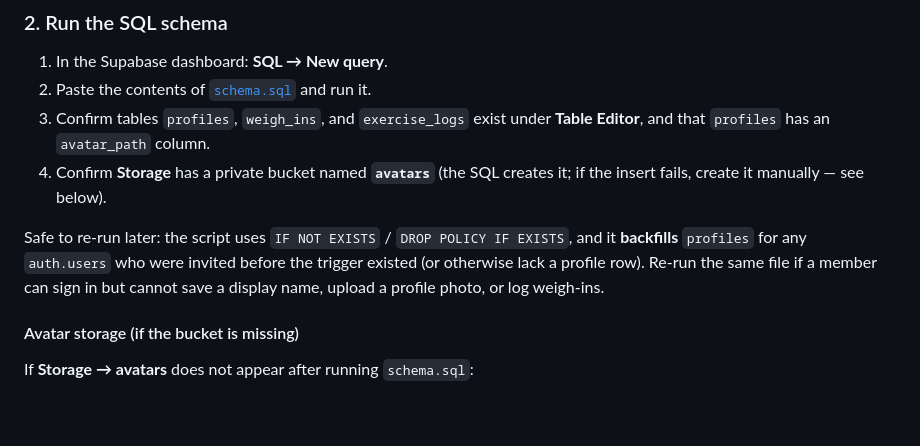
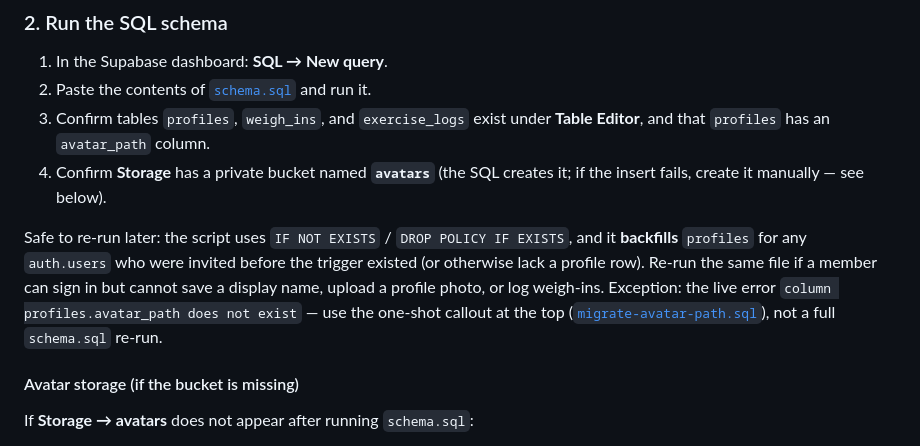
Before and after one commit to dodgees/dodgees.github.io, a Markdown page: family-fit/README.md, the part around the change. Rendered like a GitHub page; blank space fills up the shorter version.

Commit message:
no-mistakes(document): Align README schema re-run with migrate callout

```diff
--- a/family-fit/README.md
+++ b/family-fit/README.md
@@ -31,7 +31,7 @@ Invite-only family weight-loss / healthy-living competition mini-app, served as
 3. Confirm tables `profiles`, `weigh_ins`, and `exercise_logs` exist under **Table Editor**, and that `profiles` has an `avatar_path` column.
 4. Confirm **Storage** has a private bucket named **`avatars`** (the SQL creates it; if the insert fails, create it manually — see below).
 
-Safe to re-run later: the script uses `IF NOT EXISTS` / `DROP POLICY IF EXISTS`, and it **backfills** `profiles` for any `auth.users` who were invited before the trigger existed (or otherwise lack a profile row). Re-run the same file if a member can sign in but cannot save a display name, upload a profile photo, or log weigh-ins.
+Safe to re-run later: the script uses `IF NOT EXISTS` / `DROP POLICY IF EXISTS`, and it **backfills** `profiles` for any `auth.users` who were invited before the trigger existed (or otherwise lack a profile row). Re-run the same file if a member can sign in but cannot save a display name, upload a profile photo, or log weigh-ins. Exception: the live error `column profiles.avatar_path does not exist` — use the one-shot callout at the top ([`migrate-avatar-path.sql`](./migrate-avatar-path.sql)), not a full `schema.sql` re-run.
 
 #### Avatar storage (if the bucket is missing)
 
```
